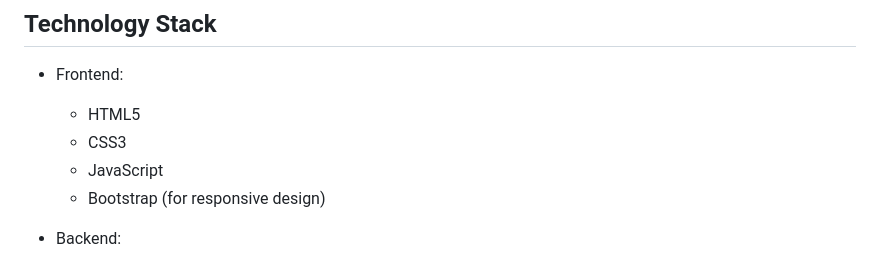
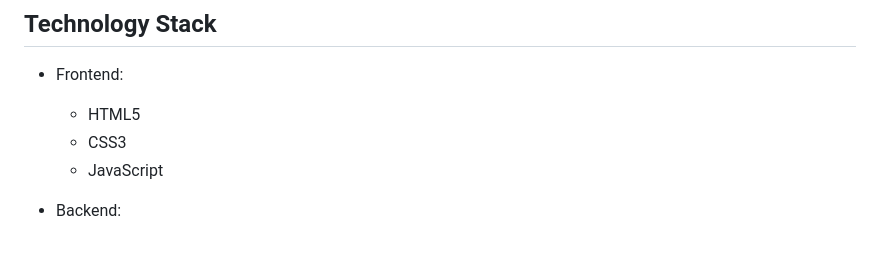
Before and after one commit to prembadiger/CruzeWheelz, a Markdown page: README.md, the part around the change. GitHub-like rendering.

```diff
--- a/README.md
+++ b/README.md
@@ -28,7 +28,6 @@ CruzeWheelz is a web-based car rental management system that allows users to bro
   - HTML5
   - CSS3
   - JavaScript
-  - Bootstrap (for responsive design)
 
 - Backend:
   - PHP
```
